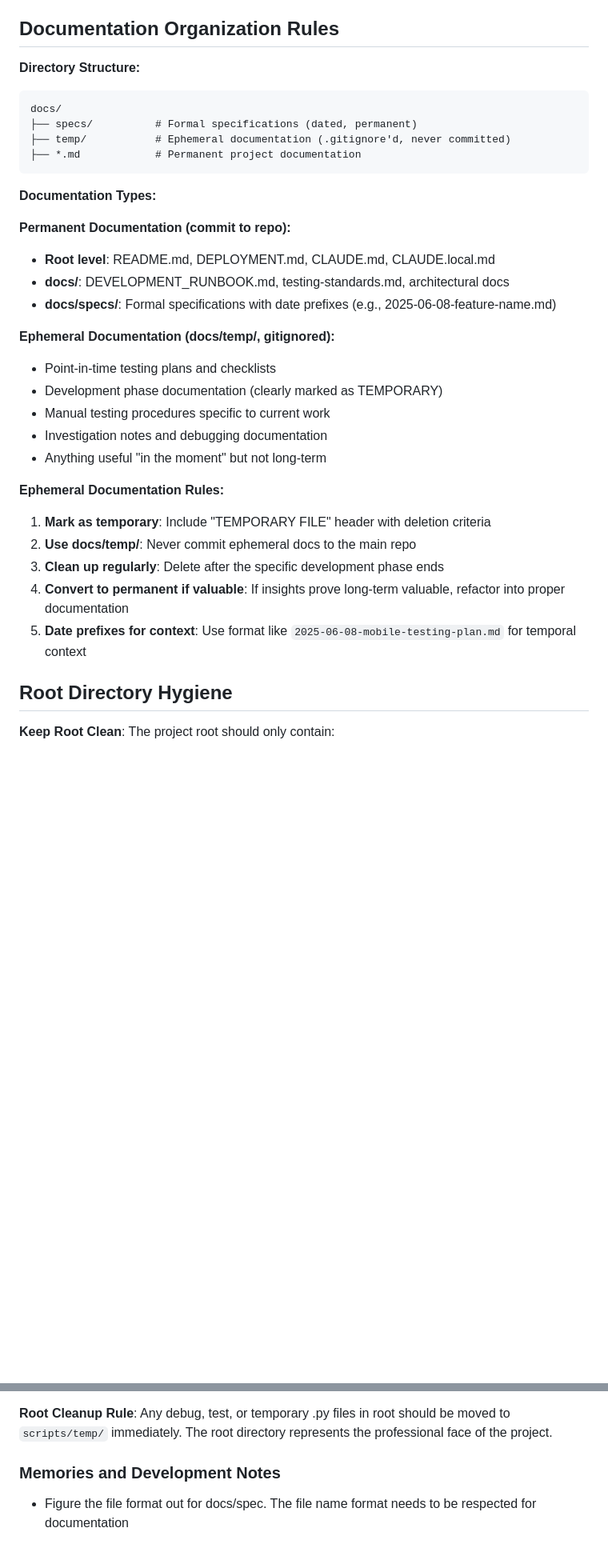
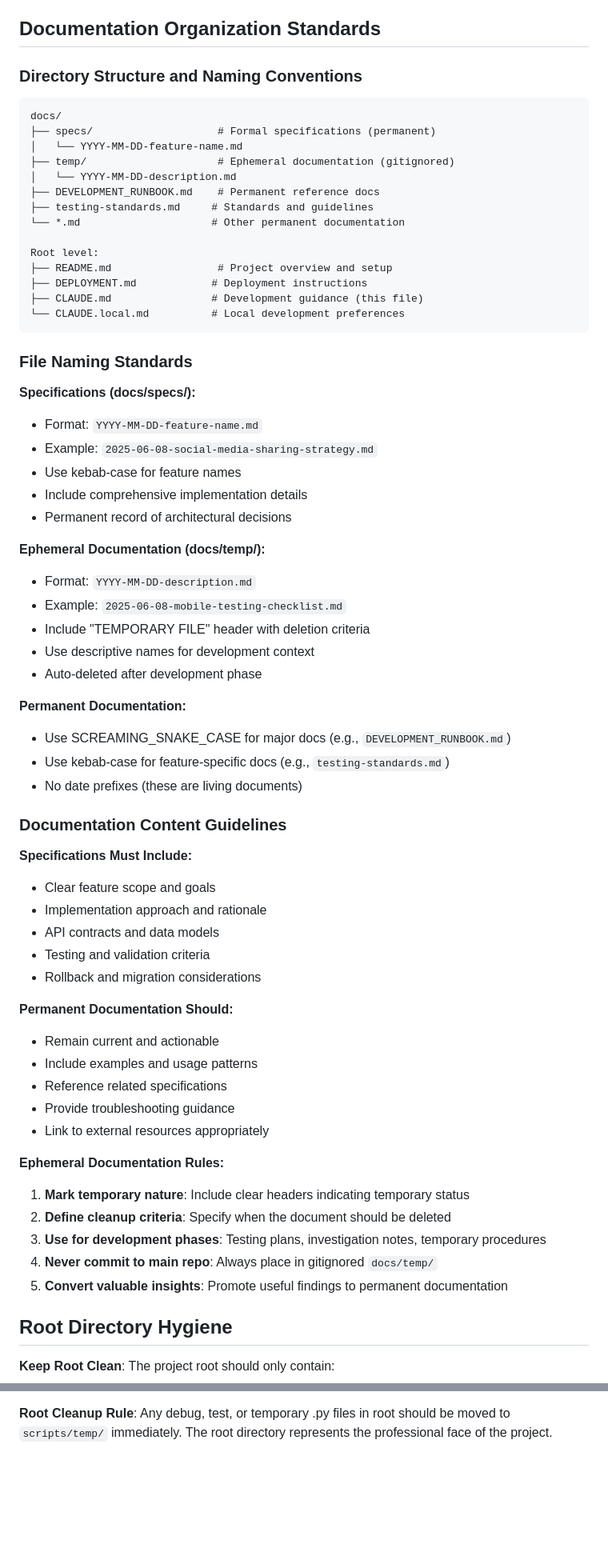
Before and after one commit to h6y3/PerspectiveShifter, a Markdown page: CLAUDE.md, 2 parts joined by grey strips. Shown: that part at 80% size. Drawn GitHub-style; blank space fills up the shorter version.

Commit message:
docs: enhance documentation organization standards
- Add comprehensive file naming conventions for all document types
- Define clear directory structure with visual examples
- Establish content requirements for specifications and permanent docs
- Remove outdated memory notes and streamline organization
- Provide specific guidelines for ephemeral vs permanent documentation

This creates actionable standards for maintaining professional
documentation throughout the project lifecycle.

````diff
--- a/CLAUDE.md
+++ b/CLAUDE.md
@@ -172,36 +172,70 @@ scripts/
 4. **Temporary = temp/**: One-time scripts go in `scripts/temp/` (never committed)
 5. **Clean up regularly**: Remove outdated scripts to prevent feature drift
 
-## Documentation Organization Rules
+## Documentation Organization Standards
 
-**Directory Structure:**
+### Directory Structure and Naming Conventions
+
 ```
 docs/
-├── specs/          # Formal specifications (dated, permanent)
-├── temp/           # Ephemeral documentation (.gitignore'd, never committed)
-├── *.md            # Permanent project documentation
+├── specs/                    # Formal specifications (permanent)
+│   └── YYYY-MM-DD-feature-name.md
+├── temp/                     # Ephemeral documentation (gitignored)
+│   └── YYYY-MM-DD-description.md
+├── DEVELOPMENT_RUNBOOK.md    # Permanent reference docs
+├── testing-standards.md     # Standards and guidelines
+└── *.md                     # Other permanent documentation
+
+Root level:
+├── README.md                 # Project overview and setup
+├── DEPLOYMENT.md            # Deployment instructions
+├── CLAUDE.md                # Development guidance (this file)
+└── CLAUDE.local.md          # Local development preferences
 ```
 
-**Documentation Types:**
+### File Naming Standards
 
-**Permanent Documentation (commit to repo):**
-- **Root level**: README.md, DEPLOYMENT.md, CLAUDE.md, CLAUDE.local.md
-- **docs/**: DEVELOPMENT_RUNBOOK.md, testing-standards.md, architectural docs
-- **docs/specs/**: Formal specifications with date prefixes (e.g., 2025-06-08-feature-name.md)
+**Specifications (docs/specs/):**
+- Format: `YYYY-MM-DD-feature-name.md`
+- Example: `2025-06-08-social-media-sharing-strategy.md`
+- Use kebab-case for feature names
+- Include comprehensive implementation details
+- Permanent record of architectural decisions
 
-**Ephemeral Documentation (docs/temp/, gitignored):**
-- Point-in-time testing plans and checklists
-- Development phase documentation (clearly marked as TEMPORARY)
-- Manual testing procedures specific to current work
-- Investigation notes and debugging documentation
-- Anything useful "in the moment" but not long-term
+**Ephemeral Documentation (docs/temp/):**
+- Format: `YYYY-MM-DD-description.md`
+- Example: `2025-06-08-mobile-testing-checklist.md`
+- Include "TEMPORARY FILE" header with deletion criteria
+- Use descriptive names for development context
+- Auto-deleted after development phase
+
+**Permanent Documentation:**
+- Use SCREAMING_SNAKE_CASE for major docs (e.g., `DEVELOPMENT_RUNBOOK.md`)
+- Use kebab-case for feature-specific docs (e.g., `testing-standards.md`)
+- No date prefixes (these are living documents)
+
+### Documentation Content Guidelines
+
+**Specifications Must Include:**
+- Clear feature scope and goals
+- Implementation approach and rationale
+- API contracts and data models
+- Testing and validation criteria
+- Rollback and migration considerations
+
+**Permanent Documentation Should:**
+- Remain current and actionable
+- Include examples and usage patterns
+- Reference related specifications
+- Provide troubleshooting guidance
+- Link to external resources appropriately
 
 **Ephemeral Documentation Rules:**
-1. **Mark as temporary**: Include "TEMPORARY FILE" header with deletion criteria
-2. **Use docs/temp/**: Never commit ephemeral docs to the main repo
-3. **Clean up regularly**: Delete after the specific development phase ends
-4. **Convert to permanent if valuable**: If insights prove long-term valuable, refactor into proper documentation
-5. **Date prefixes for context**: Use format like `2025-06-08-mobile-testing-plan.md` for temporal context
+1. **Mark temporary nature**: Include clear headers indicating temporary status
+2. **Define cleanup criteria**: Specify when the document should be deleted
+3. **Use for development phases**: Testing plans, investigation notes, temporary procedures
+4. **Never commit to main repo**: Always place in gitignored `docs/temp/`
+5. **Convert valuable insights**: Promote useful findings to permanent documentation
 
 ## Root Directory Hygiene
 
@@ -217,7 +251,3 @@ docs/
 - Development artifacts
 
 **Root Cleanup Rule**: Any debug, test, or temporary .py files in root should be moved to `scripts/temp/` immediately. The root directory represents the professional face of the project.
-
-### Memories and Development Notes
-
-- Figure the file format out for docs/spec. The file name format needs to be respected for documentation
````
